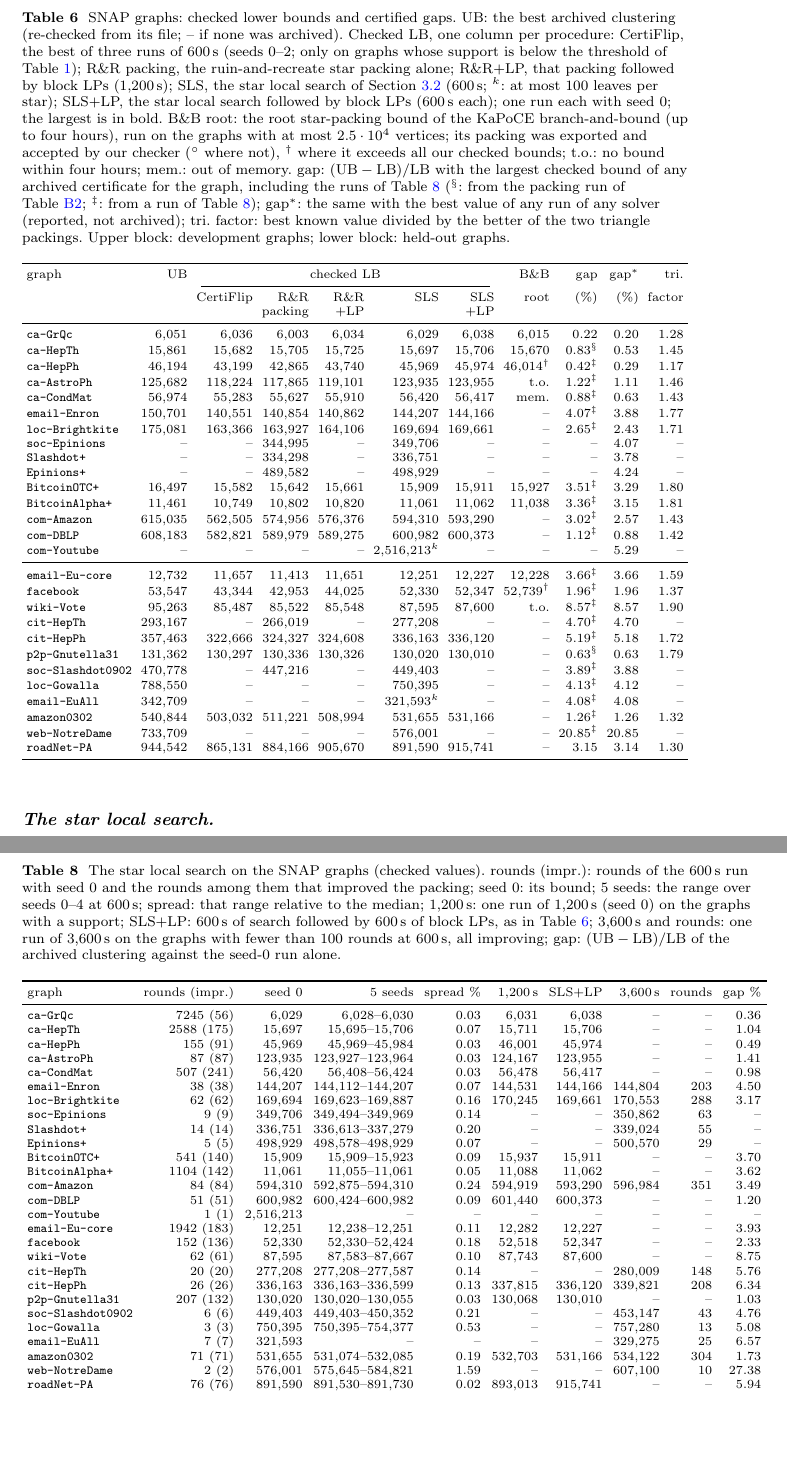
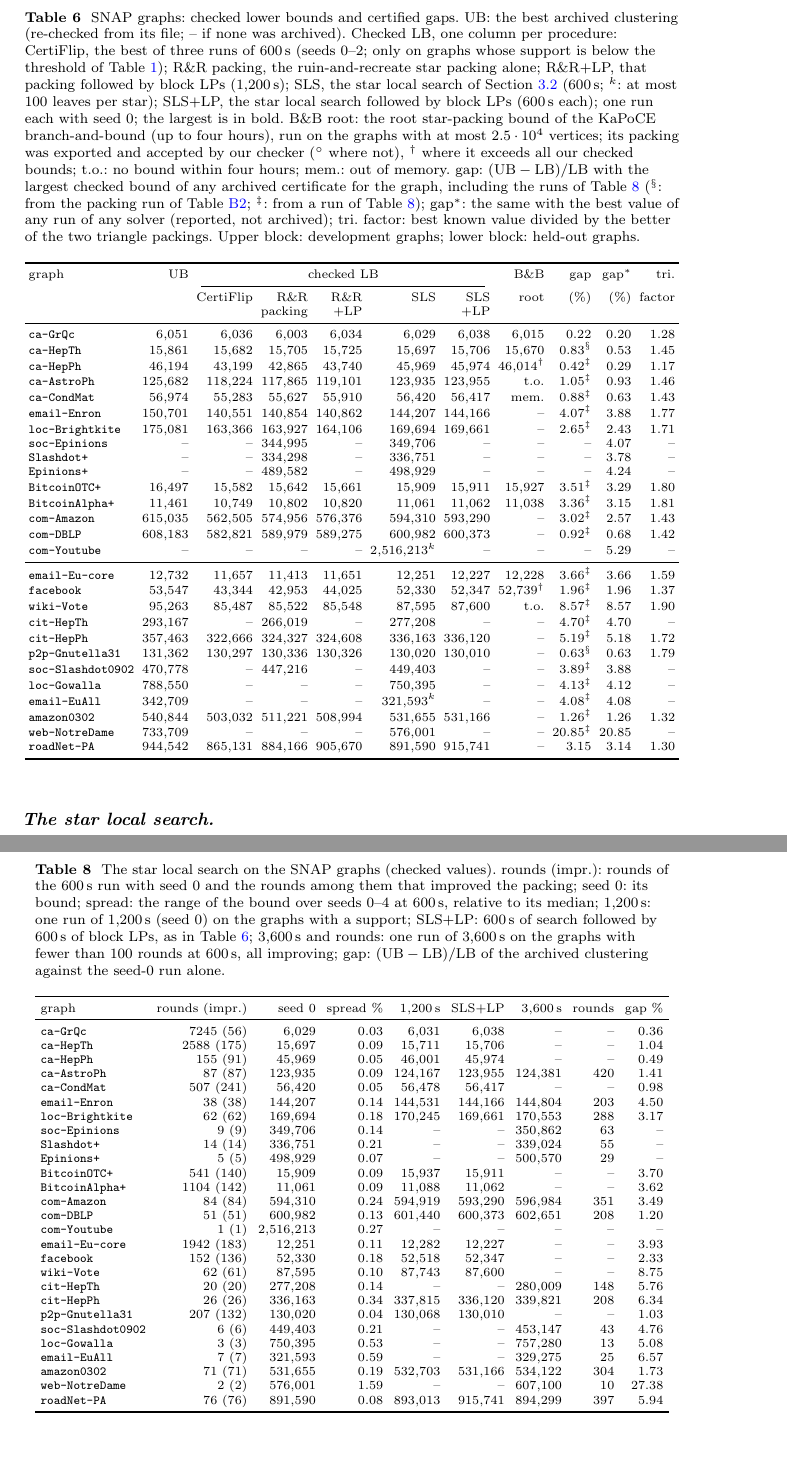
Before and after one commit to vinhqdang/correlation_clustering, a LaTeX paper (paper_mpc/main.tex, which reads paper_mpc/exp_snap.tex, paper_mpc/numbers.tex, paper_mpc/tables/snap_bounds.tex): two parts of pages 25 and 27 of 53, joined at a grey line, cut so that both start at the same text, the shorter picture padded with empty space. Compiled offline with pdfLaTeX.

Commit message:
Interim build of the revised manuscript with the control runs so far; table layout

```diff
--- a/paper_mpc/exp_snap.tex
+++ b/paper_mpc/exp_snap.tex
@@ -23,7 +23,7 @@ divided by the better of the two triangle packings.  Upper block:
 development graphs; lower block: held-out graphs.}
 \label{tab:snap-bounds}
 \footnotesize
-\setlength{\tabcolsep}{2.5pt}
+\setlength{\tabcolsep}{2.2pt}
 \input{tables/snap_bounds}
 \end{table}
 
@@ -128,8 +128,8 @@ packing is in Appendix~\ref{app:eqtime}.
 \centering
 \caption{The star local search on the SNAP graphs (checked values).  rounds
 (impr.): rounds of the \SI{600}{s} run with seed~0 and the rounds among them
-that improved the packing; seed~0: its bound; 5 seeds: the range over seeds
-0--4 at \SI{600}{s}; spread: that range relative to the median;
+that improved the packing; seed~0: its bound; spread: the range of the bound
+over seeds 0--4 at \SI{600}{s}, relative to its median;
 \SI{1200}{s}: one run of \SI{1200}{s} (seed~0) on the graphs with a support;
 SLS+LP: \SI{600}{s} of search followed by \SI{600}{s} of block LPs, as in
 Table~\ref{tab:snap-bounds}; \SI{3600}{s} and rounds: one run of
--- a/paper_mpc/numbers.tex
+++ b/paper_mpc/numbers.tex
@@ -167,10 +167,10 @@
 \newcommand{\numPaceBestMean}{0.9989}
 \newcommand{\numPaceBestOpt}{130}
 \newcommand{\numPaceCfOnly}{8}
-\newcommand{\numPaceCfOnlyClosedList}{none}
+\newcommand{\numPaceCfOnlyClosedList}{\texttt{exact003}}
 \newcommand{\numPaceCfOnlyDensHi}{0.38}
 \newcommand{\numPaceCfOnlyDensLo}{0.01}
-\newcommand{\numPaceCfOnlyKept}{8}
+\newcommand{\numPaceCfOnlyKept}{7}
 \newcommand{\numPaceCfOnlyLongN}{8}
 \newcommand{\numPaceFracMean}{0.9664}
 \newcommand{\numPaceKrAbove}{43}
@@ -193,10 +193,10 @@
 \newcommand{\numPaceMeanOurs}{0.9874}
 \newcommand{\numPaceMeanStar}{0.9948}
 \newcommand{\numPaceOpen}{27}
-\newcommand{\numPaceOpenBelow}{6}
+\newcommand{\numPaceOpenBelow}{5}
 \newcommand{\numPaceOpenGapMin}{1}
-\newcommand{\numPaceOpenImproved}{21}
-\newcommand{\numPaceOpenMaxBelow}{0.9\%}
+\newcommand{\numPaceOpenImproved}{22}
+\newcommand{\numPaceOpenMaxBelow}{0.7\%}
 \newcommand{\numPaceOptOurs}{106}
 \newcommand{\numPaceOursAbove}{55}
 \newcommand{\numPaceOursBelow}{48}
@@ -323,15 +326,21 @@
 \newcommand{\numSlsBetter}{21}
 \newcommand{\numSlsGraphsN}{27}
 \newcommand{\numSlsKmaxList}{\texttt{com-Youtube} and \texttt{email-EuAll}}
+\newcommand{\numSlsLongFailList}{\texttt{com-Youtube}}
+\newcommand{\numSlsLongFailN}{1}
 \newcommand{\numSlsLongGainMax}{5.4\%}
 \newcommand{\numSlsLongGainMaxGraph}{\texttt{web-NotreDame}}
-\newcommand{\numSlsLongGainMedian}{0.67\%}
-\newcommand{\numSlsLongN}{13}
+\newcommand{\numSlsLongGainMedian}{0.49\%}
+\newcommand{\numSlsLongN}{16}
 \newcommand{\numSlsLongRoundsMin}{10}
 \newcommand{\numSlsN}{27}
 \newcommand{\numSlsNew}{4}
 \newcommand{\numSlsNewList}{\texttt{com-Youtube}, \texttt{loc-Gowalla}, \texttt{email-EuAll}, \texttt{web-NotreDame}}
 \newcommand{\numSlsNotConv}{17}
+\newcommand{\numSlsSeedN}{27}
+\newcommand{\numSlsSeedSpreadMax}{1.59\%}
+\newcommand{\numSlsSeedSpreadMaxGraph}{\texttt{web-NotreDame}}
+\newcommand{\numSlsSeedSpreadMedian}{0.14\%}
 \newcommand{\numSlsTimeMax}{641}
 \newcommand{\numSlsTimeMedian}{606}
 \newcommand{\numSlsTopGraph}{\texttt{facebook}}
@@ -343,7 +352,7 @@
 \newcommand{\numSnapGapCfMedian}{7.1\%}
 \newcommand{\numSnapGapHi}{20.9\%}
 \newcommand{\numSnapGapLo}{0.22\%}
-\newcommand{\numSnapGapMedDev}{1.2\%}
+\newcommand{\numSnapGapMedDev}{1.0\%}
 \newcommand{\numSnapGapMedHeld}{4.0\%}
 \newcommand{\numSnapGapMedian}{3.1\%}
 \newcommand{\numSnapGapMinHeld}{0.63\%}
--- a/paper_mpc/tables/snap_bounds.tex
+++ b/paper_mpc/tables/snap_bounds.tex
@@ -8,7 +8,7 @@ graph & UB & \multicolumn{5}{c}{checked LB} & B\&B & gap & gap$^*$ & tri.\\
 \texttt{ca-GrQc} & \num{6051} & \num{6036} & \num{6003} & \num{6034} & \num{6029} & \textbf{\num{6038}} & \num{6015} & 0.22 & 0.20 & 1.28 \\
 \texttt{ca-HepTh} & \num{15861} & \num{15682} & \num{15705} & \num{15725} & \num{15697} & \num{15706} & \num{15670} & 0.83$^\S$ & 0.53 & 1.45 \\
 \texttt{ca-HepPh} & \num{46194} & \num{43199} & \num{42865} & \num{43740} & \num{45969} & \num{45974} & \num{46014}$^\dagger$ & 0.42$^\ddagger$ & 0.29 & 1.17 \\
-\texttt{ca-AstroPh} & \num{125682} & \num{118224} & \num{117865} & \num{119101} & \num{123935} & \num{123955} & t.o. & 1.22$^\ddagger$ & 1.11 & 1.46 \\
+\texttt{ca-AstroPh} & \num{125682} & \num{118224} & \num{117865} & \num{119101} & \num{123935} & \num{123955} & t.o. & 1.05$^\ddagger$ & 0.93 & 1.46 \\
 \texttt{ca-CondMat} & \num{56974} & \num{55283} & \num{55627} & \num{55910} & \num{56420} & \num{56417} & mem. & 0.88$^\ddagger$ & 0.63 & 1.43 \\
 \texttt{email-Enron} & \num{150701} & \num{140551} & \num{140854} & \num{140862} & \num{144207} & \num{144166} & -- & 4.07$^\ddagger$ & 3.88 & 1.77 \\
 \texttt{loc-Brightkite} & \num{175081} & \num{163366} & \num{163927} & \num{164106} & \num{169694} & \num{169661} & -- & 2.65$^\ddagger$ & 2.43 & 1.71 \\
@@ -18,7 +18,7 @@ graph & UB & \multicolumn{5}{c}{checked LB} & B\&B & gap & gap$^*$ & tri.\\
 \texttt{BitcoinOTC+} & \num{16497} & \num{15582} & \num{15642} & \num{15661} & \num{15909} & \num{15911} & \num{15927} & 3.51$^\ddagger$ & 3.29 & 1.80 \\
 \texttt{BitcoinAlpha+} & \num{11461} & \num{10749} & \num{10802} & \num{10820} & \num{11061} & \num{11062} & \num{11038} & 3.36$^\ddagger$ & 3.15 & 1.81 \\
 \texttt{com-Amazon} & \num{615035} & \num{562505} & \num{574956} & \num{576376} & \num{594310} & \num{593290} & -- & 3.02$^\ddagger$ & 2.57 & 1.43 \\
-\texttt{com-DBLP} & \num{608183} & \num{582821} & \num{589979} & \num{589275} & \num{600982} & \num{600373} & -- & 1.12$^\ddagger$ & 0.88 & 1.42 \\
+\texttt{com-DBLP} & \num{608183} & \num{582821} & \num{589979} & \num{589275} & \num{600982} & \num{600373} & -- & 0.92$^\ddagger$ & 0.68 & 1.42 \\
 \texttt{com-Youtube} & -- & -- & -- & -- & \textbf{\num{2516213}}$^k$ & -- & -- & -- & 5.29 & -- \\
 \midrule
 \texttt{email-Eu-core} & \num{12732} & \num{11657} & \num{11413} & \num{11651} & \num{12251} & \num{12227} & \num{12228} & 3.66$^\ddagger$ & 3.66 & 1.59 \\
--- a/paper_mpc/tables/snap_sls.tex
+++ b/paper_mpc/tables/snap_sls.tex
@@ -1,33 +1,33 @@
-\begin{tabular}{lrrrrrrrrr}
+\begin{tabular}{lrrrrrrrr}
 \toprule
-graph & rounds (impr.) & seed 0 & 5 seeds & spread \% & \SI{1200}{s} & SLS+LP & \SI{3600}{s} & rounds & gap \% \\
+graph & rounds (impr.) & seed 0 & spread \% & \SI{1200}{s} & SLS+LP & \SI{3600}{s} & rounds & gap \% \\
 \midrule
-\texttt{ca-GrQc} & 7245 (56) & \num{6029} & \num{6028}--\num{6030} & 0.03 & \num{6031} & \num{6038} & -- & -- & 0.36 \\
-\texttt{ca-HepTh} & 2588 (175) & \num{15697} & \num{15695}--\num{15706} & 0.07 & \num{15711} & \num{15706} & -- & -- & 1.04 \\
-\texttt{ca-HepPh} & 155 (91) & \num{45969} & \num{45969}--\num{45984} & 0.03 & \num{46001} & \num{45974} & -- & -- & 0.49 \\
-\texttt{ca-AstroPh} & 87 (87) & \num{123935} & \num{123927}--\num{123964} & 0.03 & \num{124167} & \num{123955} & -- & -- & 1.41 \\
-\texttt{ca-CondMat} & 507 (241) & \num{56420} & \num{56408}--\num{56424} & 0.03 & \num{56478} & \num{56417} & -- & -- & 0.98 \\
-\texttt{email-Enron} & 38 (38) & \num{144207} & \num{144112}--\num{144207} & 0.07 & \num{144531} & \num{144166} & \num{144804} & 203 & 4.50 \\
-\texttt{loc-Brightkite} & 62 (62) & \num{169694} & \num{169623}--\num{169887} & 0.16 & \num{170245} & \num{169661} & \num{170553} & 288 & 3.17 \\
-\texttt{soc-Epinions} & 9 (9) & \num{349706} & \num{349494}--\num{349969} & 0.14 & -- & -- & \num{350862} & 63 & -- \\
-\texttt{Slashdot+} & 14 (14) & \num{336751} & \num{336613}--\num{337279} & 0.20 & -- & -- & \num{339024} & 55 & -- \\
-\texttt{Epinions+} & 5 (5) & \num{498929} & \num{498578}--\num{498929} & 0.07 & -- & -- & \num{500570} & 29 & -- \\
-\texttt{BitcoinOTC+} & 541 (140) & \num{15909} & \num{15909}--\num{15923} & 0.09 & \num{15937} & \num{15911} & -- & -- & 3.70 \\
-\texttt{BitcoinAlpha+} & 1104 (142) & \num{11061} & \num{11055}--\num{11061} & 0.05 & \num{11088} & \num{11062} & -- & -- & 3.62 \\
-\texttt{com-Amazon} & 84 (84) & \num{594310} & \num{592875}--\num{594310} & 0.24 & \num{594919} & \num{593290} & \num{596984} & 351 & 3.49 \\
-\texttt{com-DBLP} & 51 (51) & \num{600982} & \num{600424}--\num{600982} & 0.09 & \num{601440} & \num{600373} & -- & -- & 1.20 \\
-\texttt{com-Youtube} & 1 (1) & \num{2516213} & -- & -- & -- & -- & -- & -- & -- \\
-\texttt{email-Eu-core} & 1942 (183) & \num{12251} & \num{12238}--\num{12251} & 0.11 & \num{12282} & \num{12227} & -- & -- & 3.93 \\
-\texttt{facebook} & 152 (136) & \num{52330} & \num{52330}--\num{52424} & 0.18 & \num{52518} & \num{52347} & -- & -- & 2.33 \\
-\texttt{wiki-Vote} & 62 (61) & \num{87595} & \num{87583}--\num{87667} & 0.10 & \num{87743} & \num{87600} & -- & -- & 8.75 \\
-\texttt{cit-HepTh} & 20 (20) & \num{277208} & \num{277208}--\num{277587} & 0.14 & -- & -- & \num{280009} & 148 & 5.76 \\
-\texttt{cit-HepPh} & 26 (26) & \num{336163} & \num{336163}--\num{336599} & 0.13 & \num{337815} & \num{336120} & \num{339821} & 208 & 6.34 \\
-\texttt{p2p-Gnutella31} & 207 (132) & \num{130020} & \num{130020}--\num{130055} & 0.03 & \num{130068} & \num{130010} & -- & -- & 1.03 \\
-\texttt{soc-Slashdot0902} & 6 (6) & \num{449403} & \num{449403}--\num{450352} & 0.21 & -- & -- & \num{453147} & 43 & 4.76 \\
-\texttt{loc-Gowalla} & 3 (3) & \num{750395} & \num{750395}--\num{754377} & 0.53 & -- & -- & \num{757280} & 13 & 5.08 \\
-\texttt{email-EuAll} & 7 (7) & \num{321593} & -- & -- & -- & -- & \num{329275} & 25 & 6.57 \\
-\texttt{amazon0302} & 71 (71) & \num{531655} & \num{531074}--\num{532085} & 0.19 & \num{532703} & \num{531166} & \num{534122} & 304 & 1.73 \\
-\texttt{web-NotreDame} & 2 (2) & \num{576001} & \num{575645}--\num{584821} & 1.59 & -- & -- & \num{607100} & 10 & 27.38 \\
-\texttt{roadNet-PA} & 76 (76) & \num{891590} & \num{891530}--\num{891730} & 0.02 & \num{893013} & \num{915741} & -- & -- & 5.94 \\
+\texttt{ca-GrQc} & 7245 (56) & \num{6029} & 0.03 & \num{6031} & \num{6038} & -- & -- & 0.36 \\
+\texttt{ca-HepTh} & 2588 (175) & \num{15697} & 0.09 & \num{15711} & \num{15706} & -- & -- & 1.04 \\
+\texttt{ca-HepPh} & 155 (91) & \num{45969} & 0.05 & \num{46001} & \num{45974} & -- & -- & 0.49 \\
+\texttt{ca-AstroPh} & 87 (87) & \num{123935} & 0.09 & \num{124167} & \num{123955} & \num{124381} & 420 & 1.41 \\
+\texttt{ca-CondMat} & 507 (241) & \num{56420} & 0.05 & \num{56478} & \num{56417} & -- & -- & 0.98 \\
+\texttt{email-Enron} & 38 (38) & \num{144207} & 0.14 & \num{144531} & \num{144166} & \num{144804} & 203 & 4.50 \\
+\texttt{loc-Brightkite} & 62 (62) & \num{169694} & 0.18 & \num{170245} & \num{169661} & \num{170553} & 288 & 3.17 \\
+\texttt{soc-Epinions} & 9 (9) & \num{349706} & 0.14 & -- & -- & \num{350862} & 63 & -- \\
+\texttt{Slashdot+} & 14 (14) & \num{336751} & 0.21 & -- & -- & \num{339024} & 55 & -- \\
+\texttt{Epinions+} & 5 (5) & \num{498929} & 0.07 & -- & -- & \num{500570} & 29 & -- \\
+\texttt{BitcoinOTC+} & 541 (140) & \num{15909} & 0.09 & \num{15937} & \num{15911} & -- & -- & 3.70 \\
+\texttt{BitcoinAlpha+} & 1104 (142) & \num{11061} & 0.09 & \num{11088} & \num{11062} & -- & -- & 3.62 \\
+\texttt{com-Amazon} & 84 (84) & \num{594310} & 0.24 & \num{594919} & \num{593290} & \num{596984} & 351 & 3.49 \\
+\texttt{com-DBLP} & 51 (51) & \num{600982} & 0.13 & \num{601440} & \num{600373} & \num{602651} & 208 & 1.20 \\
+\texttt{com-Youtube} & 1 (1) & \num{2516213} & 0.27 & -- & -- & -- & -- & -- \\
+\texttt{email-Eu-core} & 1942 (183) & \num{12251} & 0.11 & \num{12282} & \num{12227} & -- & -- & 3.93 \\
+\texttt{facebook} & 152 (136) & \num{52330} & 0.18 & \num{52518} & \num{52347} & -- & -- & 2.33 \\
+\texttt{wiki-Vote} & 62 (61) & \num{87595} & 0.10 & \num{87743} & \num{87600} & -- & -- & 8.75 \\
+\texttt{cit-HepTh} & 20 (20) & \num{277208} & 0.14 & -- & -- & \num{280009} & 148 & 5.76 \\
+\texttt{cit-HepPh} & 26 (26) & \num{336163} & 0.34 & \num{337815} & \num{336120} & \num{339821} & 208 & 6.34 \\
+\texttt{p2p-Gnutella31} & 207 (132) & \num{130020} & 0.04 & \num{130068} & \num{130010} & -- & -- & 1.03 \\
+\texttt{soc-Slashdot0902} & 6 (6) & \num{449403} & 0.21 & -- & -- & \num{453147} & 43 & 4.76 \\
+\texttt{loc-Gowalla} & 3 (3) & \num{750395} & 0.53 & -- & -- & \num{757280} & 13 & 5.08 \\
+\texttt{email-EuAll} & 7 (7) & \num{321593} & 0.59 & -- & -- & \num{329275} & 25 & 6.57 \\
+\texttt{amazon0302} & 71 (71) & \num{531655} & 0.19 & \num{532703} & \num{531166} & \num{534122} & 304 & 1.73 \\
+\texttt{web-NotreDame} & 2 (2) & \num{576001} & 1.59 & -- & -- & \num{607100} & 10 & 27.38 \\
+\texttt{roadNet-PA} & 76 (76) & \num{891590} & 0.08 & \num{893013} & \num{915741} & \num{894299} & 397 & 5.94 \\
 \bottomrule
 \end{tabular}
```
Also changed, not shown: paper_mpc/exp_pace.tex (+5 -4 lines), paper_mpc/tables/pace_bounds.tex (+3 -3 lines), paper_mpc/tables/pace_open.tex (+14 -13 lines), paper_mpc/tables/snap_lp.tex (+2 -2 lines), paper_mpc/figures/fig_sls_anytime.pdf, paper_mpc/figures/profile_pace_heur.pdf, paper_mpc/main.pdf, paper_mpc/numbers.tex (11 more changed lines), 1 other file.
